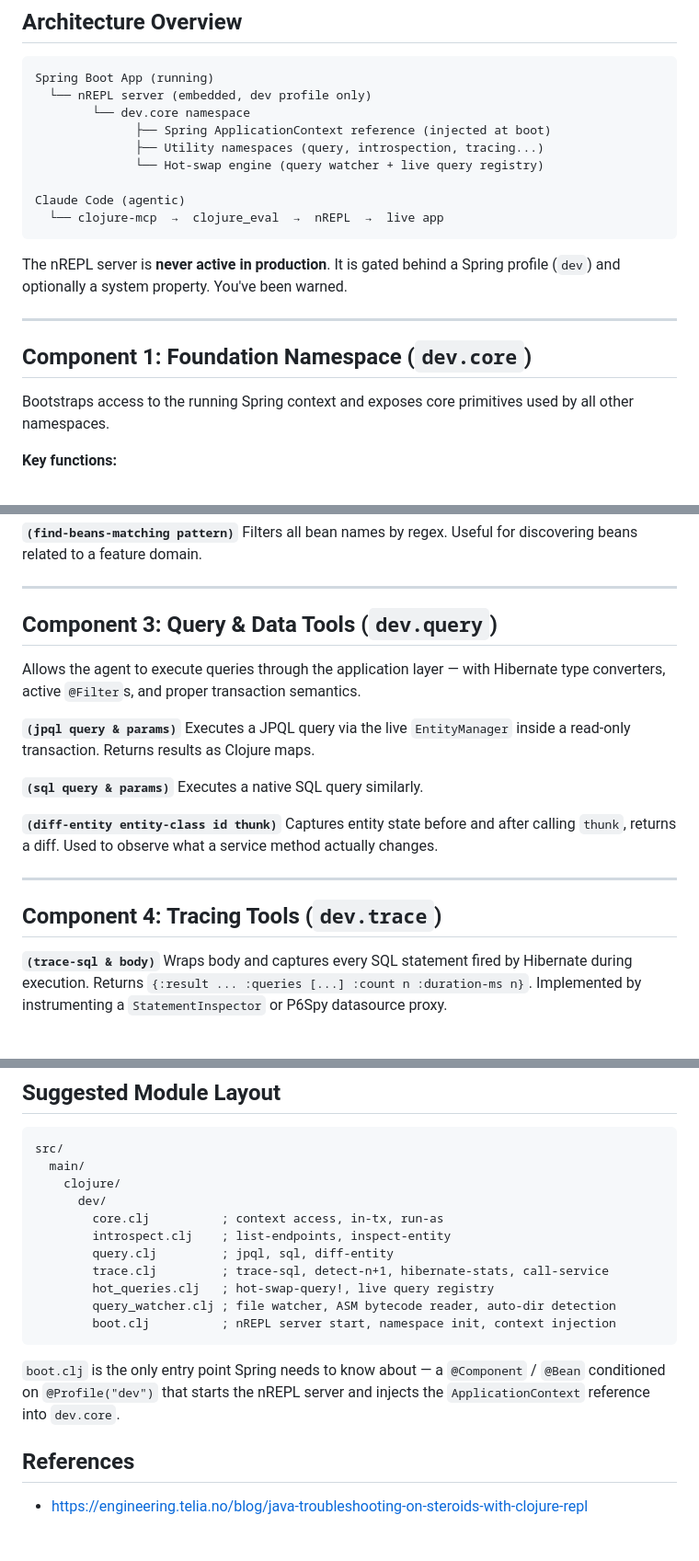
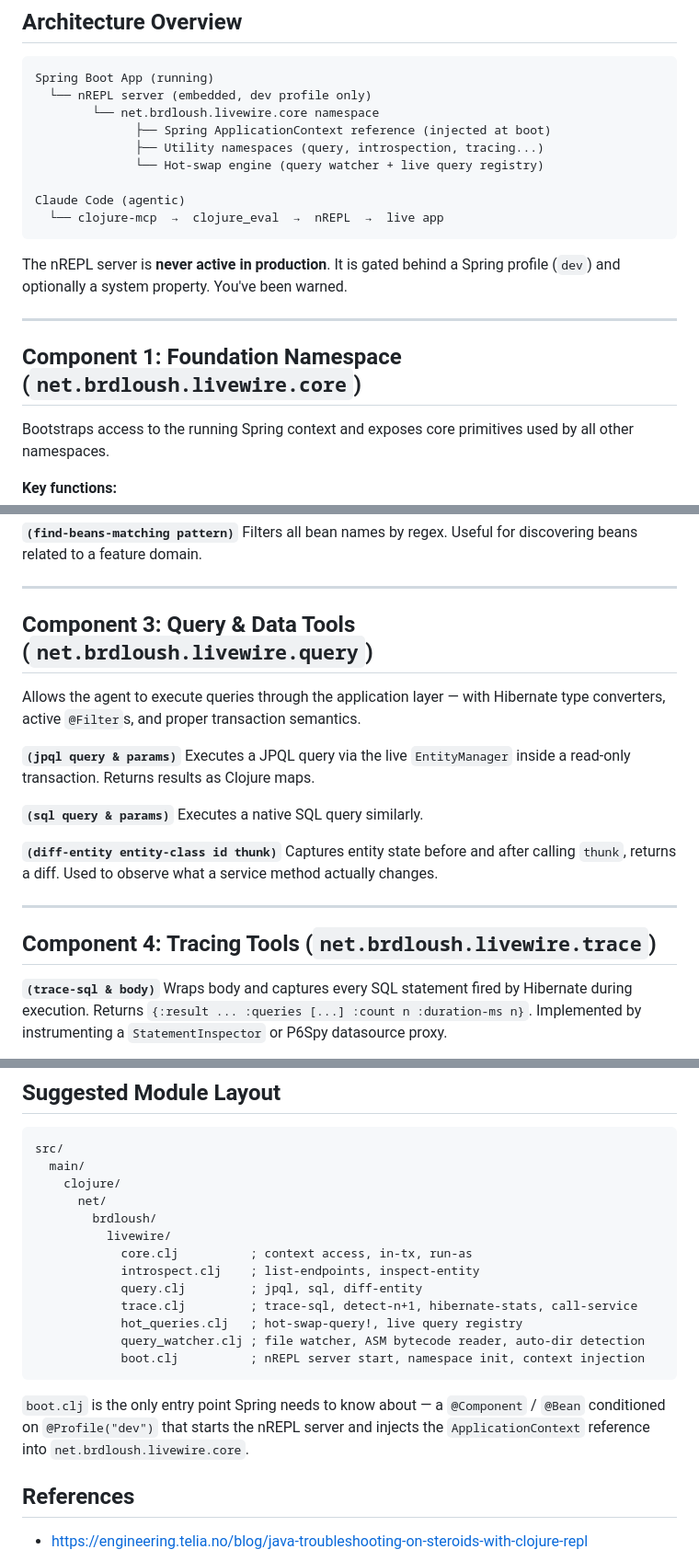
Before and after one commit to brdloush/livewire, a Markdown page: specs/01-initial-project-scope.md, 3 parts joined by grey strips. Shown at 92% size. Drawn GitHub-style; blank space fills up the shorter version.

Commit message:
docs: rename base package to net.brdloush.livewire in project scope
Reflects the formal project naming by transitioning from the generic `dev.*` namespaces to the official `net.brdloush.livewire.*` package structure in the initial spec.

🤖 Generated with [eca](https://eca.dev)

Co-Authored-By: eca <noreply@eca.dev>

````diff
--- a/specs/01-initial-project-scope.md
+++ b/specs/01-initial-project-scope.md
@@ -23,7 +23,7 @@ The mechanism is an **nREPL server embedded in the Spring Boot application**, ho
 ```
 Spring Boot App (running)
   └── nREPL server (embedded, dev profile only)
-        └── dev.core namespace
+        └── net.brdloush.livewire.core namespace
               ├── Spring ApplicationContext reference (injected at boot)
               ├── Utility namespaces (query, introspection, tracing...)
               └── Hot-swap engine (query watcher + live query registry)
@@ -36,7 +36,7 @@ The nREPL server is **never active in production**. It is gated behind a Spring
 
 ---
 
-## Component 1: Foundation Namespace (`dev.core`)
+## Component 1: Foundation Namespace (`net.brdloush.livewire.core`)
 
 Bootstraps access to the running Spring context and exposes core primitives used by all other namespaces.
 
@@ -70,7 +70,7 @@ Filters all bean names by regex. Useful for discovering beans related to a featu
 
 ---
 
-## Component 3: Query & Data Tools (`dev.query`)
+## Component 3: Query & Data Tools (`net.brdloush.livewire.query`)
 
 Allows the agent to execute queries through the application layer — with Hibernate type converters, active `@Filter`s, and proper transaction semantics.
 
@@ -85,7 +85,7 @@ Captures entity state before and after calling `thunk`, returns a diff. Used to
 
 ---
 
-## Component 4: Tracing Tools (`dev.trace`)
+## Component 4: Tracing Tools (`net.brdloush.livewire.trace`)
 
 **`(trace-sql & body)`**
 Wraps body and captures every SQL statement fired by Hibernate during execution. Returns `{:result ... :queries [...] :count n :duration-ms n}`. Implemented by instrumenting a `StatementInspector` or P6Spy datasource proxy.
@@ -178,17 +178,19 @@ Today, agents reason about Spring applications *statically* and guess at runtime
 src/
   main/
     clojure/
-      dev/
-        core.clj          ; context access, in-tx, run-as
-        introspect.clj    ; list-endpoints, inspect-entity
-        query.clj         ; jpql, sql, diff-entity
-        trace.clj         ; trace-sql, detect-n+1, hibernate-stats, call-service
-        hot_queries.clj   ; hot-swap-query!, live query registry
-        query_watcher.clj ; file watcher, ASM bytecode reader, auto-dir detection
-        boot.clj          ; nREPL server start, namespace init, context injection
+      net/
+        brdloush/
+          livewire/
+            core.clj          ; context access, in-tx, run-as
+            introspect.clj    ; list-endpoints, inspect-entity
+            query.clj         ; jpql, sql, diff-entity
+            trace.clj         ; trace-sql, detect-n+1, hibernate-stats, call-service
+            hot_queries.clj   ; hot-swap-query!, live query registry
+            query_watcher.clj ; file watcher, ASM bytecode reader, auto-dir detection
+            boot.clj          ; nREPL server start, namespace init, context injection
 ```
 
-`boot.clj` is the only entry point Spring needs to know about — a `@Component` / `@Bean` conditioned on `@Profile("dev")` that starts the nREPL server and injects the `ApplicationContext` reference into `dev.core`.
+`boot.clj` is the only entry point Spring needs to know about — a `@Component` / `@Bean` conditioned on `@Profile("dev")` that starts the nREPL server and injects the `ApplicationContext` reference into `net.brdloush.livewire.core`.
 
 
 ## References
````
Also changed, not shown: other parts of specs/01-initial-project-scope.md (+3 -3 lines).
